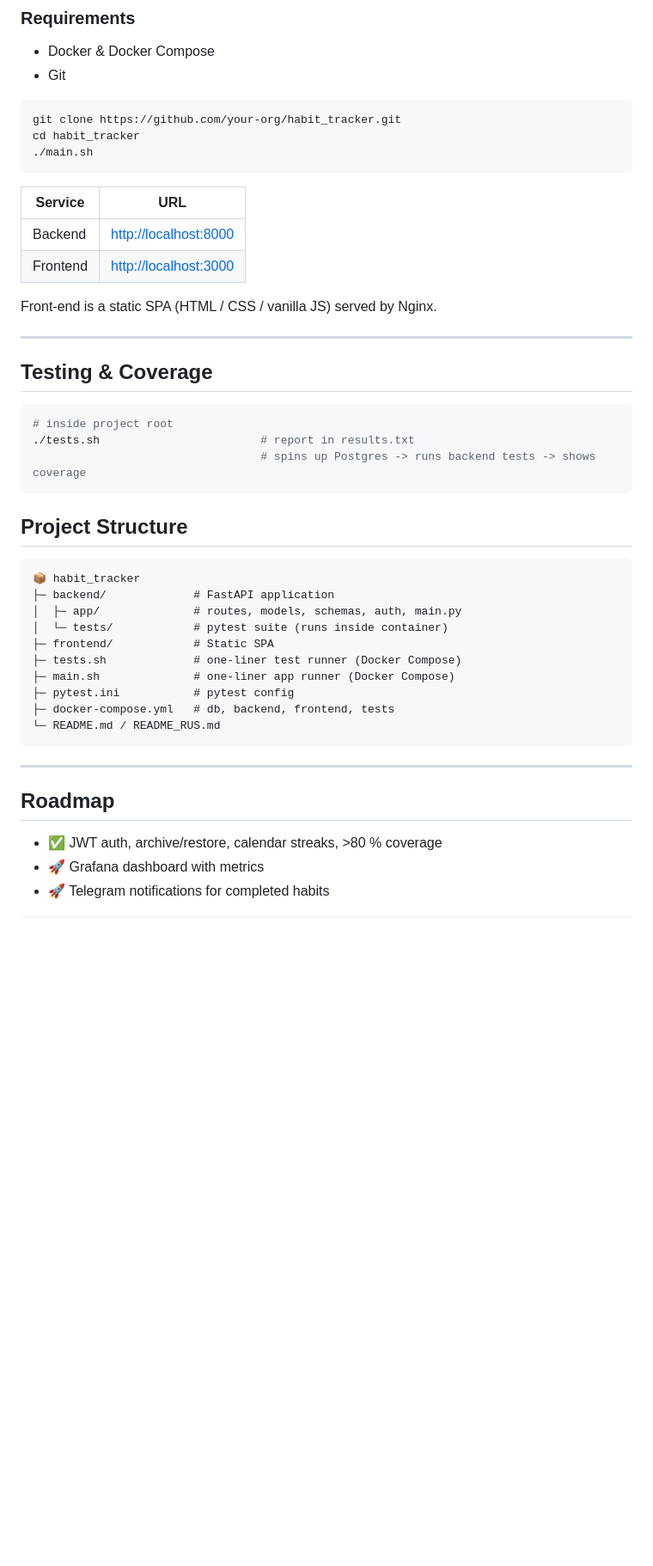
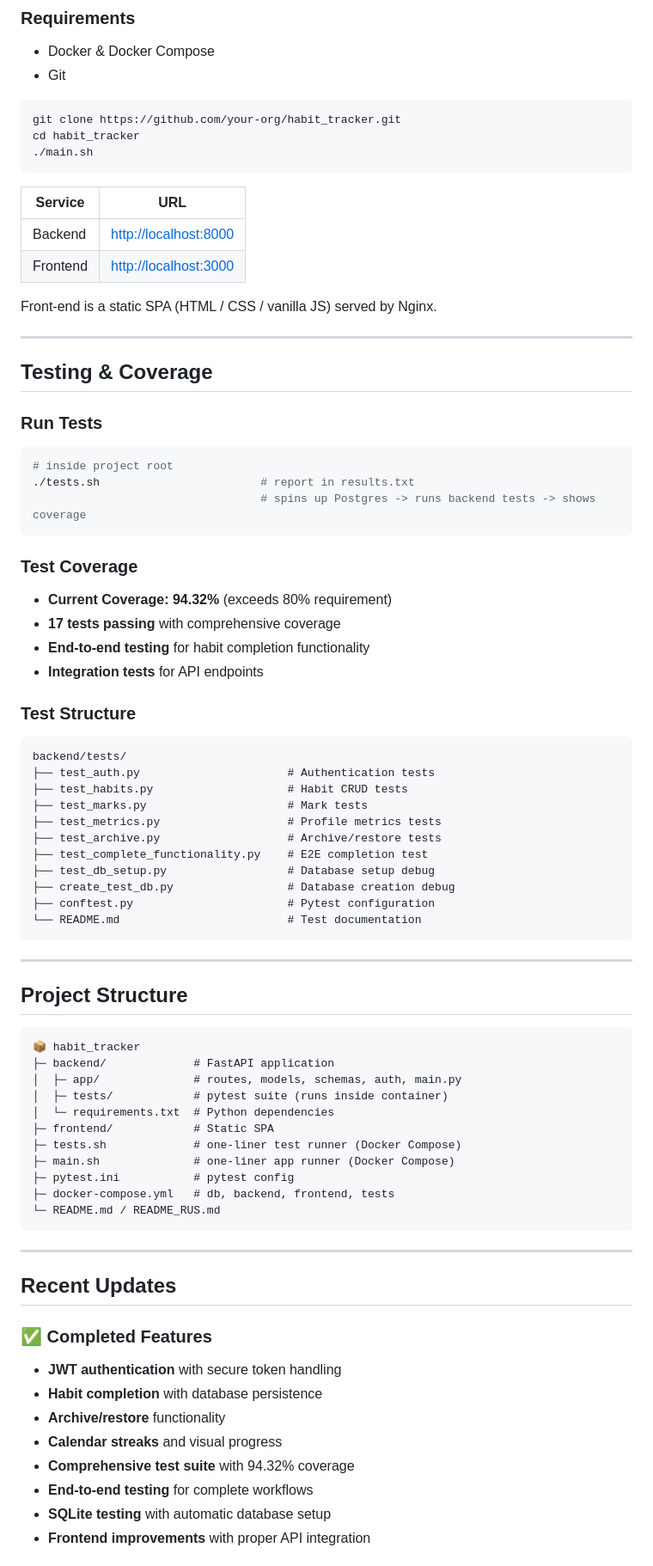
Before and after one commit to pyfig/habit_tracker, a Markdown page: README.md, the part around one of its changes. Shown at 86% size. Rendered like a GitHub page; blank space fills up the shorter version.

`````diff
--- a/README.md
+++ b/README.md
@@ -59,7 +68,7 @@ Create, edit, archive, restore and track progress through a calendar.
 git clone https://github.com/your-org/habit_tracker.git
 cd habit_tracker
 ./main.sh
-````
+```
 
 | Service  | URL                                            |
 | -------- | ---------------------------------------------- |
@@ -71,11 +80,36 @@ Front-end is a static SPA (HTML / CSS / vanilla JS) served by Nginx.
 ---
 
 ## Testing & Coverage
+
+### Run Tests
 ```bash
 # inside project root
 ./tests.sh                        # report in results.txt
                                   # spins up Postgres -> runs backend tests -> shows coverage
 ```
+
+### Test Coverage
+- **Current Coverage: 94.32%** (exceeds 80% requirement)
+- **17 tests passing** with comprehensive coverage
+- **End-to-end testing** for habit completion functionality
+- **Integration tests** for API endpoints
+
+### Test Structure
+```
+backend/tests/
+├── test_auth.py                      # Authentication tests
+├── test_habits.py                    # Habit CRUD tests
+├── test_marks.py                     # Mark tests
+├── test_metrics.py                   # Profile metrics tests
+├── test_archive.py                   # Archive/restore tests
+├── test_complete_functionality.py    # E2E completion test
+├── test_db_setup.py                  # Database setup debug
+├── create_test_db.py                 # Database creation debug
+├── conftest.py                       # Pytest configuration
+└── README.md                         # Test documentation
+```
+
+---
 
 ## Project Structure
 
@@ -83,7 +117,8 @@ Front-end is a static SPA (HTML / CSS / vanilla JS) served by Nginx.
 📦 habit_tracker
 ├─ backend/             # FastAPI application
 │  ├─ app/              # routes, models, schemas, auth, main.py
-│  └─ tests/            # pytest suite (runs inside container)
+│  ├─ tests/            # pytest suite (runs inside container)
+│  └─ requirements.txt  # Python dependencies
 ├─ frontend/            # Static SPA
 ├─ tests.sh             # one-liner test runner (Docker Compose)
 ├─ main.sh              # one-liner app runner (Docker Compose)
@@ -94,9 +129,15 @@ Front-end is a static SPA (HTML / CSS / vanilla JS) served by Nginx.
 
 ---
 
-## Roadmap
+## Recent Updates
 
-* ✅ JWT auth, archive/restore, calendar streaks, >80 % coverage
-* 🚀 Grafana dashboard with metrics
-* 🚀 Telegram notifications for completed habits
+### ✅ Completed Features
+* **JWT authentication** with secure token handling
+* **Habit completion** with database persistence
+* **Archive/restore** functionality
+* **Calendar streaks** and visual progress
+* **Comprehensive test suite** with 94.32% coverage
+* **End-to-end testing** for complete workflows
+* **SQLite testing** with automatic database setup
+* **Frontend improvements** with proper API integration
 
`````
Also changed, not shown: other parts of README.md (+40 -5 lines).
